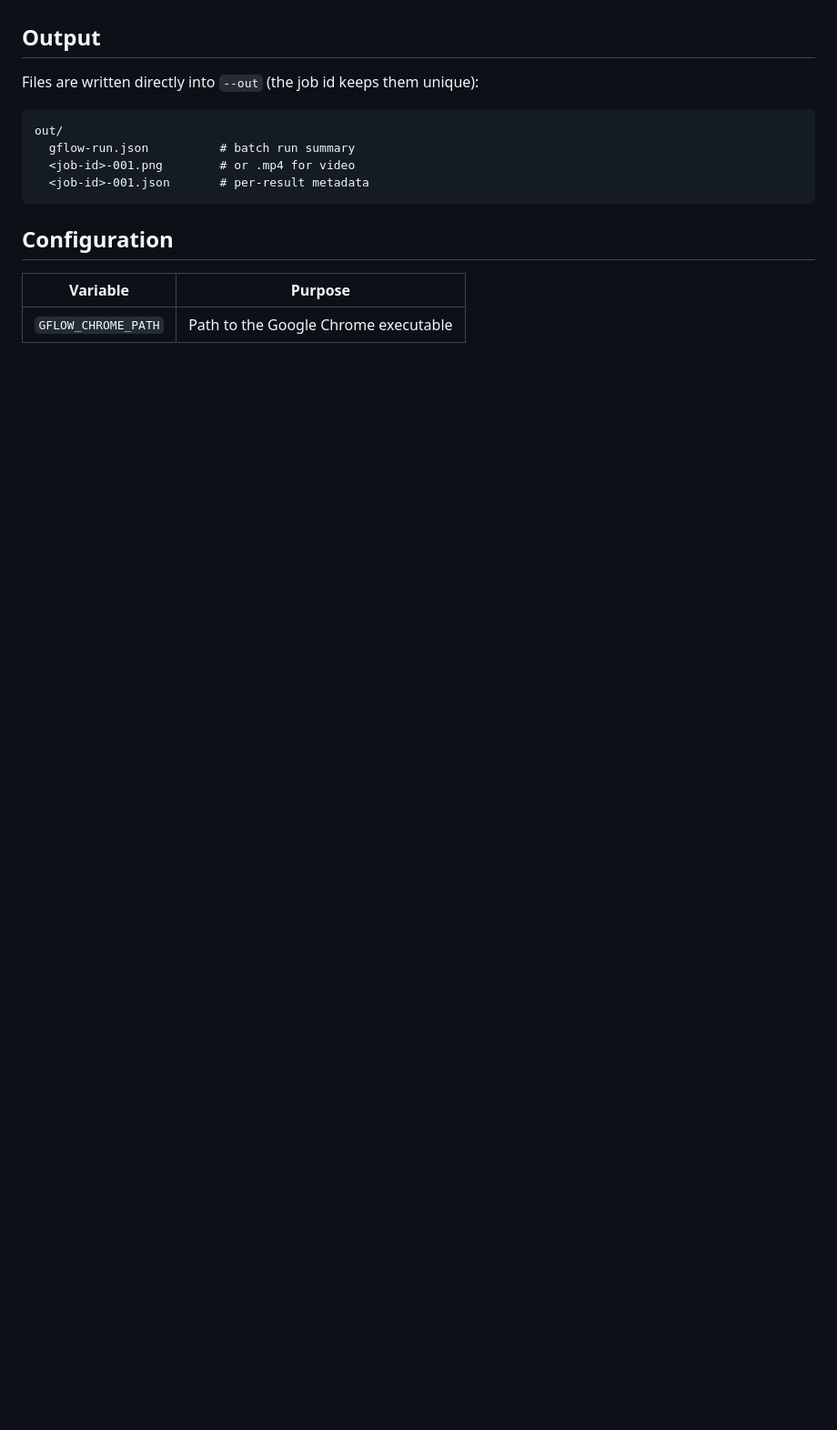
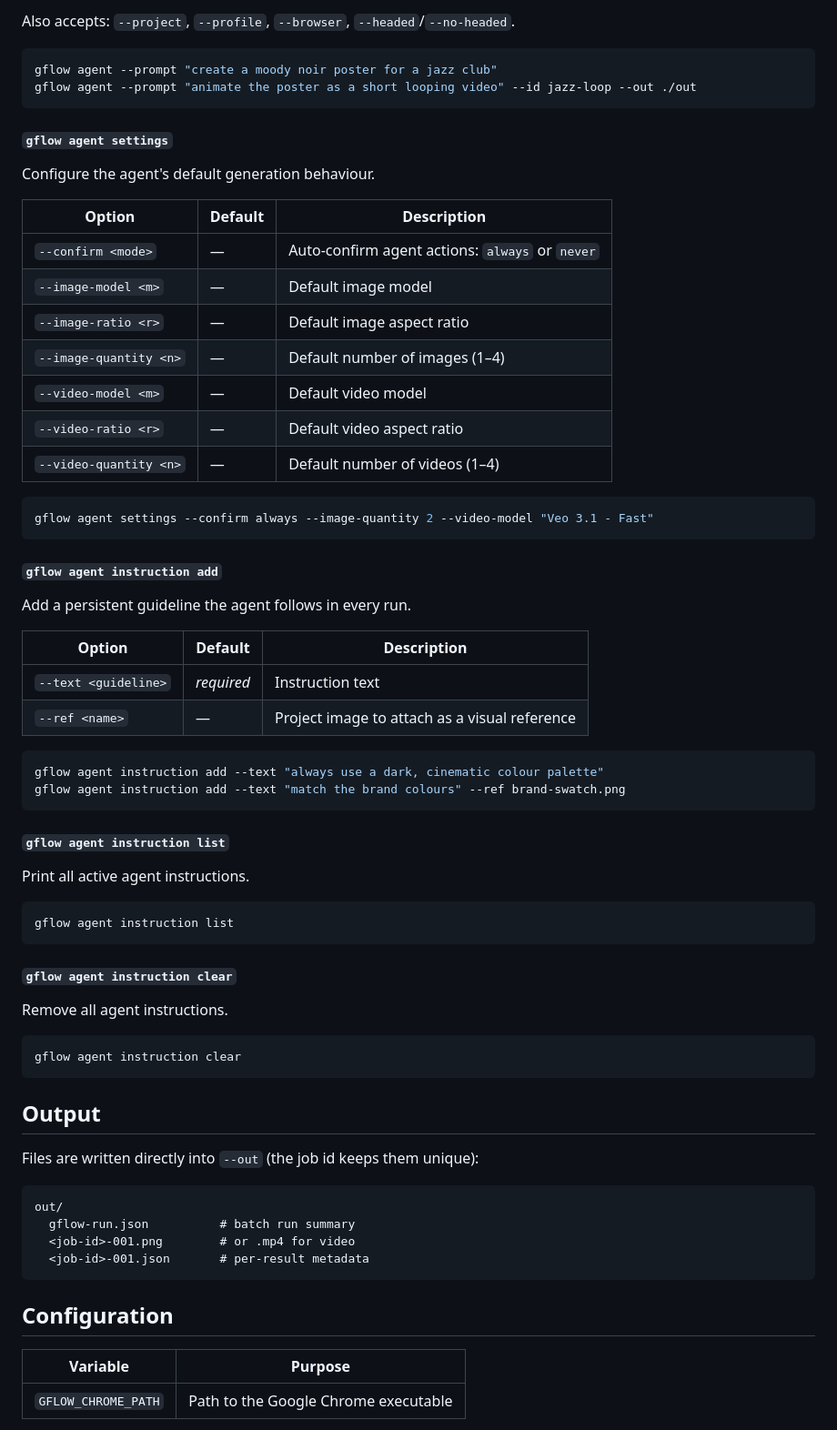
Before and after one commit to swissmarley/gflow-cli, a Markdown page: README.md, the part around one of its changes. Shown at 91% size. Rendered like a GitHub page; blank space fills up the shorter version.

Commit message:
docs: document character/tool/agent commands and full-quality downloads
Co-Authored-By: Claude Opus 4.8 <noreply@anthropic.com>

````diff
--- a/README.md
+++ b/README.md
@@ -177,3 +271,57 @@ Jobs run serially. Use `--continue-on-failure` to keep going after ordinary gene
+Also accepts: `--project`, `--profile`, `--browser`, `--headed`/`--no-headed`.
+
+```bash
+gflow agent --prompt "create a moody noir poster for a jazz club"
+gflow agent --prompt "animate the poster as a short looping video" --id jazz-loop --out ./out
+```
+
+#### `gflow agent settings`
+
+Configure the agent's default generation behaviour.
+
+| Option | Default | Description |
+| --- | --- | --- |
+| `--confirm <mode>` | — | Auto-confirm agent actions: `always` or `never` |
+| `--image-model <m>` | — | Default image model |
+| `--image-ratio <r>` | — | Default image aspect ratio |
+| `--image-quantity <n>` | — | Default number of images (1–4) |
+| `--video-model <m>` | — | Default video model |
+| `--video-ratio <r>` | — | Default video aspect ratio |
+| `--video-quantity <n>` | — | Default number of videos (1–4) |
+
+```bash
+gflow agent settings --confirm always --image-quantity 2 --video-model "Veo 3.1 - Fast"
+```
+
+#### `gflow agent instruction add`
+
+Add a persistent guideline the agent follows in every run.
+
+| Option | Default | Description |
+| --- | --- | --- |
+| `--text <guideline>` | _required_ | Instruction text |
+| `--ref <name>` | — | Project image to attach as a visual reference |
+
+```bash
+gflow agent instruction add --text "always use a dark, cinematic colour palette"
+gflow agent instruction add --text "match the brand colours" --ref brand-swatch.png
+```
+
+#### `gflow agent instruction list`
+
+Print all active agent instructions.
+
+```bash
+gflow agent instruction list
+```
+
+#### `gflow agent instruction clear`
+
+Remove all agent instructions.
+
+```bash
+gflow agent instruction clear
+```
 
 ## Output
 
````
Also changed, not shown: other parts of README.md (+95 -1 lines).
